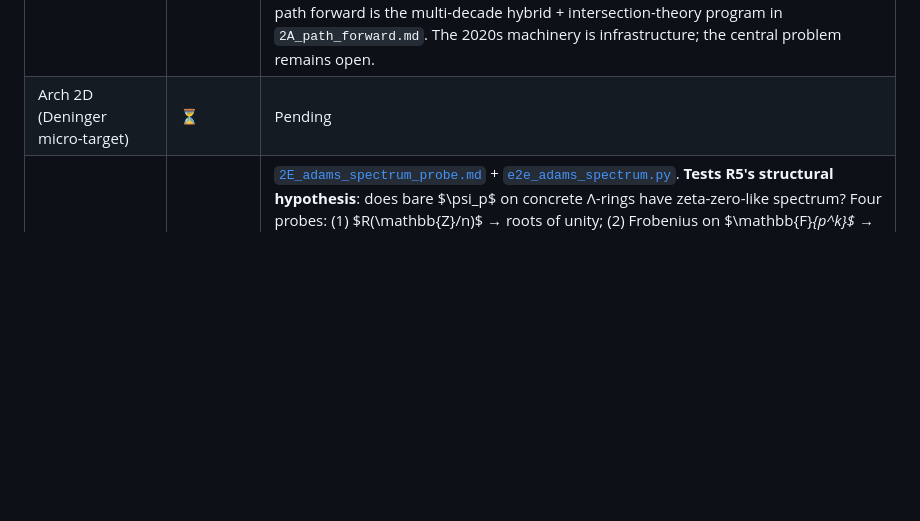
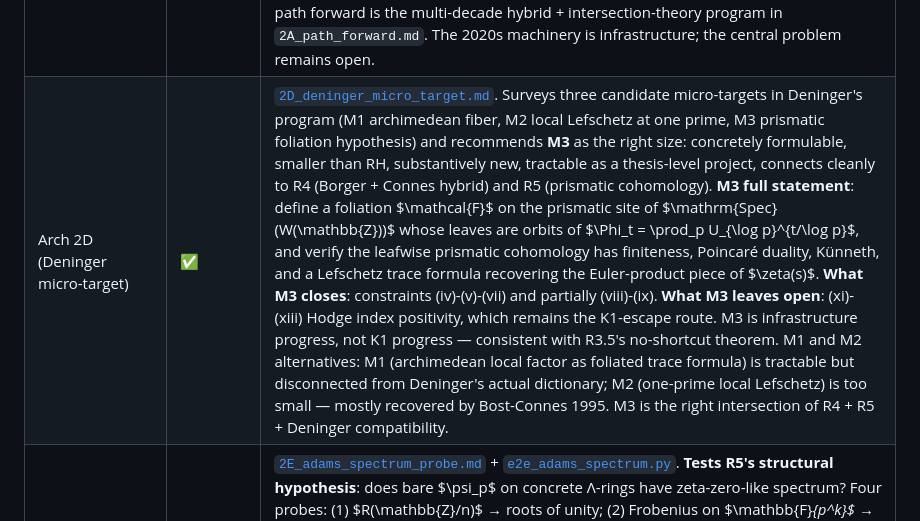
Before and after one commit to owenpkent/zeta-function, a Markdown page: experiments/PROOF_ARCHITECTURES_PLAN.md, the part around the change. Rendered like a GitHub page; blank space fills up the shorter version.

```diff
--- a/experiments/PROOF_ARCHITECTURES_PLAN.md
+++ b/experiments/PROOF_ARCHITECTURES_PLAN.md
@@ -45,7 +45,7 @@
 | Arch 2A path forward synthesis | 📋 strategic | [`2A_path_forward.md`](arithmetic_geometric/2A_path_forward.md): synthesis of R1-R5 into a strategic plan. **Develop BOTH hybrid candidates** (Λ-blueprints / Borger + Connes) **in parallel**; use prismatic cohomology for both; attack Hodge index on whichever track reaches it first. **5-10 year multi-paper research program**, success probability < 50%. Project-level vs beyond-project work distinguished. **Final conclusion**: Architecture 2 is the right place to look for an RH proof (per R3.5), but the construction problem is hard enough that even existing categorical machinery doesn't close it. New mathematics needed along the hybrid + geometric lines identified. |
 | Arch 2B (worked example, E/F_5) | ✅ | $\alpha = -1.5 \pm i\sqrt{11}/2$, $|\alpha|^2 = 5$; point counts match Weil formula at $k = 1, \ldots, 6$ |
 | Arch 2C (F_1 / Arakelov survey) | ✅ | [`docs/03_research/f1_arakelov_survey_2025.md`](../docs/03_research/f1_arakelov_survey_2025.md). Synthesizes the F_1 program (six candidates from 2A dossiers: Tits-Deitmar / Lorscheid / Borger / Connes / Connes-Consani / Deninger / Toën-Vaquié, plus Manin-Marcolli) with the Arakelov-Soulé-Gillet program (which 2A did not directly cover) and the 2018-2025 infrastructure (prismatic cohomology, condensed / light condensed mathematics, perfectoid spaces, Bost foliations, motivic Arakelov cohomology). **Aggregated status table at §5.1**: all six 2A candidates have ❌ on the Hodge index positivity slot (xi-xiii); the prismatic-cohomology connection (R5) closes the cohomology slots (iv-vii) for Borger but does not address Hodge index; Arakelov-Soulé gives arithmetic intersection theory on arithmetic surfaces but not on Spec(Z) itself (relative dimension 0). **The Hodge index slot is universally open across BOTH programs** — Arakelov-style and F_1-style — and is the central open construction problem. **Cross-architecture verdict (§6)**: Architecture 2 is the unique route capable of escaping the K1 wall (per R3.5), and the path forward is the multi-decade hybrid + intersection-theory program in `2A_path_forward.md`. The 2020s machinery is infrastructure; the central problem remains open. |
-| Arch 2D (Deninger micro-target) | ⏳ | Pending |
+| Arch 2D (Deninger micro-target) | ✅ | [`2D_deninger_micro_target.md`](arithmetic_geometric/2D_deninger_micro_target.md). Surveys three candidate micro-targets in Deninger's program (M1 archimedean fiber, M2 local Lefschetz at one prime, M3 prismatic foliation hypothesis) and recommends **M3** as the right size: concretely formulable, smaller than RH, substantively new, tractable as a thesis-level project, connects cleanly to R4 (Borger + Connes hybrid) and R5 (prismatic cohomology). **M3 full statement**: define a foliation $\mathcal{F}$ on the prismatic site of $\mathrm{Spec}(W(\mathbb{Z}))$ whose leaves are orbits of $\Phi_t = \prod_p U_{\log p}^{t/\log p}$, and verify the leafwise prismatic cohomology has finiteness, Poincaré duality, Künneth, and a Lefschetz trace formula recovering the Euler-product piece of $\zeta(s)$. **What M3 closes**: constraints (iv)-(v)-(vii) and partially (viii)-(ix). **What M3 leaves open**: (xi)-(xiii) Hodge index positivity, which remains the K1-escape route. M3 is infrastructure progress, not K1 progress — consistent with R3.5's no-shortcut theorem. M1 and M2 alternatives: M1 (archimedean local factor as foliated trace formula) is tractable but disconnected from Deninger's actual dictionary; M2 (one-prime local Lefschetz) is too small — mostly recovered by Bost-Connes 1995. M3 is the right intersection of R4 + R5 + Deninger compatibility. |
 | Arch 2E (Adams-spectrum probe) | ✅ | [`2E_adams_spectrum_probe.md`](arithmetic_geometric/2E_adams_spectrum_probe.md) + [`e2e_adams_spectrum.py`](arithmetic_geometric/e2e_adams_spectrum.py). **Tests R5's structural hypothesis**: does bare $\psi_p$ on concrete Λ-rings have zeta-zero-like spectrum? Four probes: (1) $R(\mathbb{Z}/n)$ → roots of unity; (2) Frobenius on $\mathbb{F}_{p^k}$ → $k$-th roots of unity; (3) truncated ghost ring $W_N$ → $\{0\}$ (nilpotent); (4) rational K-theory $K_*(\mathbb{Z})\otimes\mathbb{Q}$ → $\{p^d\}$. All structurally orthogonal to $\{\gamma_n\}$. **One apparent near-coincidence** ($5^2 \approx \gamma_3$ at distance 0.01) is **pigeonhole**, confirmed by randomization control under structural null (~9th percentile, null median 0.97). **Verdict**: bare Λ-structure is too small to host zeta-zero spectrum; the cohomology theory (prismatic per R5) must do the lifting. **Confirms R5 framing as the right direction.** |
 | Cross-cut: Selberg-class comparison | ✅ | Fixed K: $M^{\chi_3}$ PSD (min eig $+1.08\times 10^{-2}$); same witness gives $W_{DH}(c^*) < 0 < W_\zeta(c^*), W_{\chi_3}(c^*)$. K scaling: $\chi_3, \chi_4$ PSD across $K \in [10, 100]$ (redundancy pattern), D-H deepens monotonically to $-3.7\times 10^{-1}$. |
 | Arch 3D.3 (K-scaling extended to K=1000) | ✅ | **The detector signal saturates structurally.** Across $K \in [100, 1000]$: D-H's relative min eigenvalue converges to a constant $\boldsymbol{-2.62\%}$ (asymptotic, dimension-independent). **Negative eigenvalue count is FIXED at $4$** = number of off-line zero pairs (8 off-line zeros forming 4 conjugate pairs in UHP). Each off-line pair contributes exactly 1 negative eigenvalue. Selberg-class L-functions ($\zeta, \chi_3, \chi_4$) stay PSD to floating-point noise at $K = 1000$. The detector is effectively counting off-line zero pairs via its eigenvalue spectrum. Closes LEARNINGS open #5. |
```
Also changed, not shown: experiments/LEARNINGS.md (+1 -1 lines), experiments/arithmetic_geometric/2D_deninger_micro_target.md (added, +167 -0 lines).
